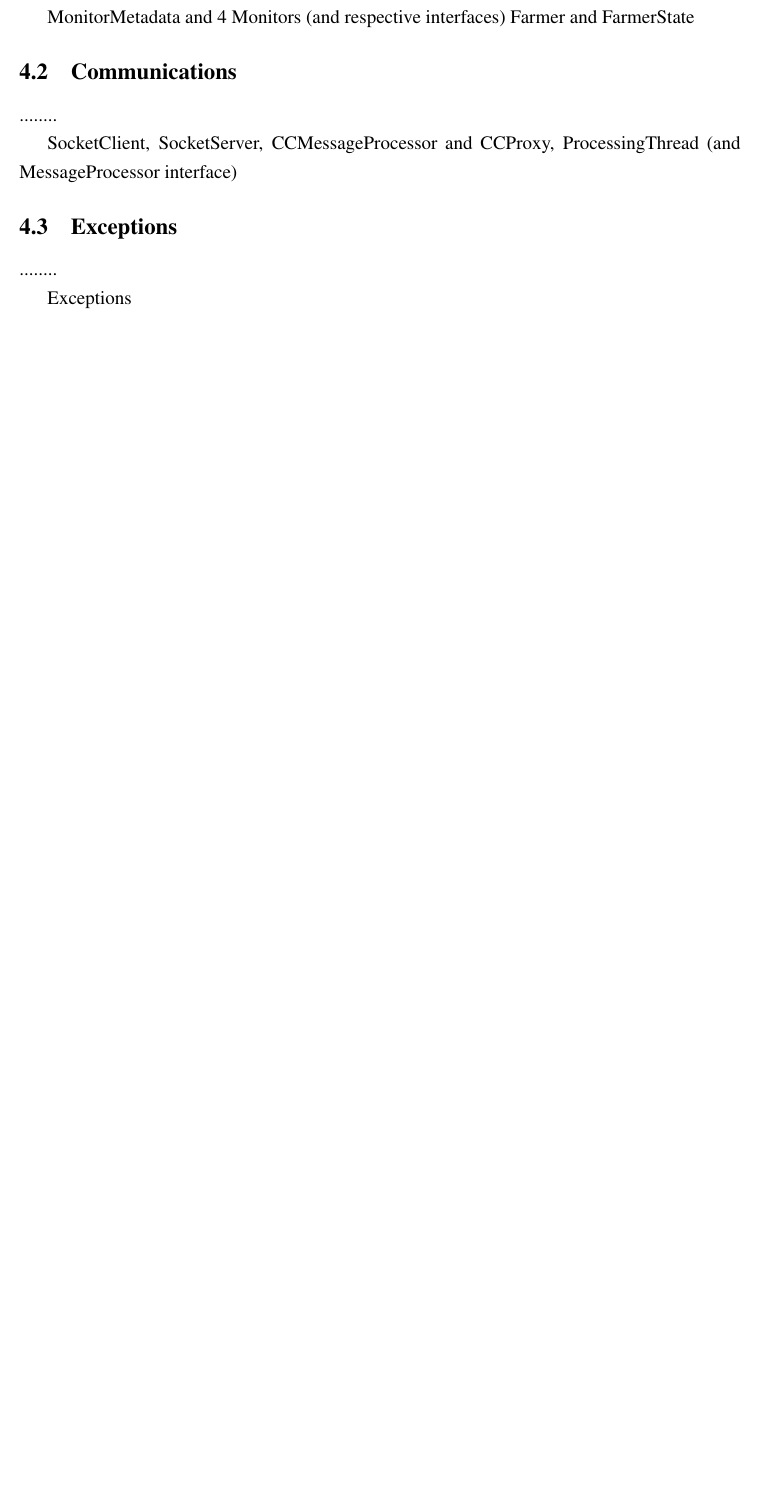
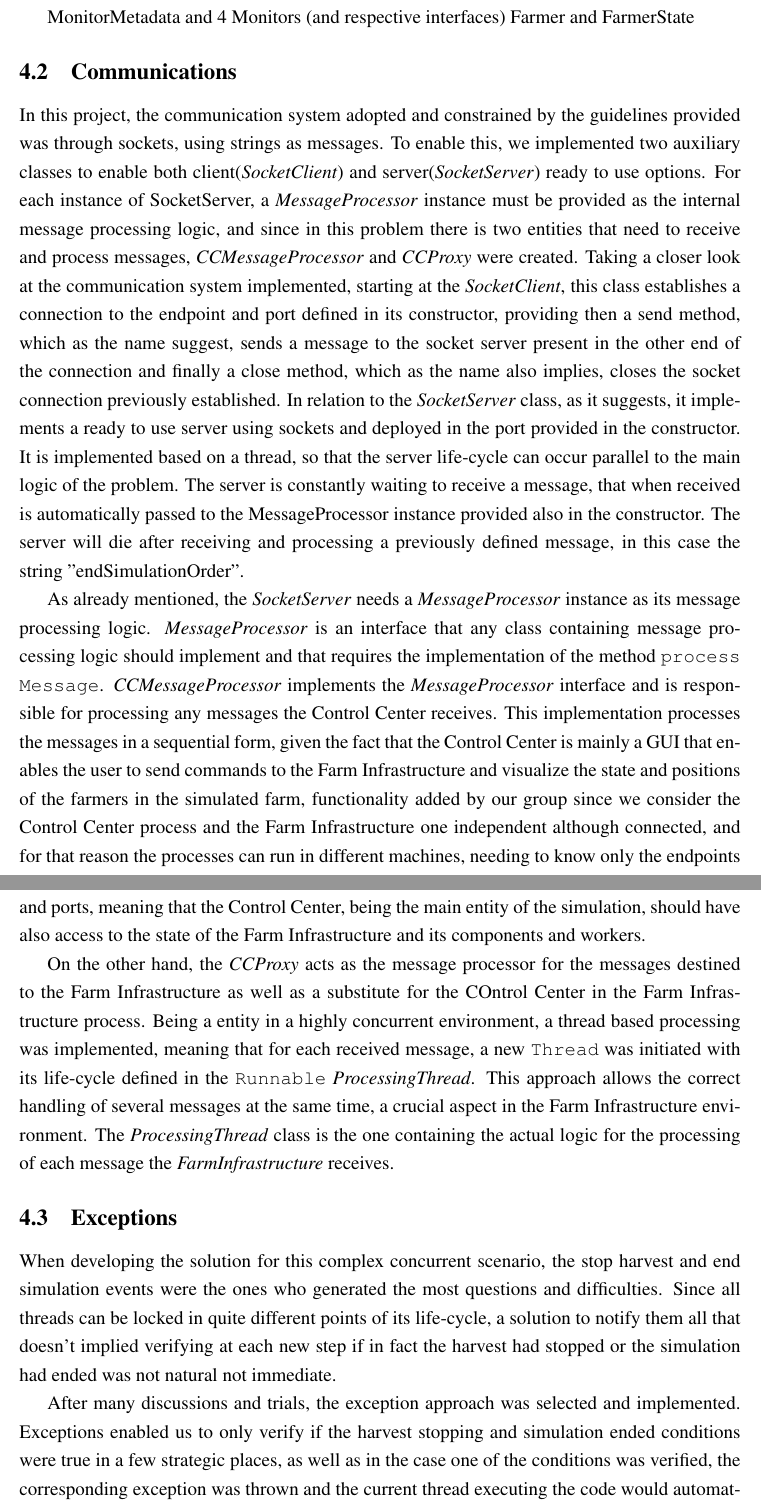
Before and after one commit to FilipePires98/VehicleSupervising, a LaTeX document (Report/report.tex): part of page 9 of 11 before the commit and two parts of pages 9 and 10 of 12 after it, the two joined at a grey line, cut so that both start at the same text, the shorter picture padded with empty space. Compiled offline with pdfLaTeX.

Commit message:
added the communicationa nd exceptions section to the report

```diff
--- a/Report/report.tex
+++ b/Report/report.tex
@@ -270,16 +270,24 @@ MonitorMetadata and 4 Monitors (and respective interfaces)
 Farmer and FarmerState
 
 \subsection{Communications} \label{communications} %%%%%%%%%%%%%%%%%%%%%%%%%%%%%%%%%%
+In this project, the communication system adopted and constrained by the guidelines provided was through sockets, using strings as messages. To enable this, we implemented two auxiliary classes to enable both client(\textit{SocketClient}) and server(\textit{SocketServer}) ready to use options. For each instance of SocketServer, a \textit{MessageProcessor} instance must be provided as the internal message processing logic, and since in this problem there is two entities that need to receive and process messages, \textit{CCMessageProcessor} and \textit{CCProxy} were created.
+Taking a closer look at the communication system implemented, starting at the \textit{SocketClient}, this class establishes a connection to the endpoint and port defined in its constructor, providing then a send method, which as the name suggest, sends a message to the socket server present in the other end of the connection and finally a close method, which as the name also implies, closes the socket connection previously established.  In relation to the \textit{SocketServer} class, as it suggests, it implements a ready to use server using sockets and deployed in the port provided in the constructor. It is implemented based on a thread, so that the server life-cycle can occur parallel to the main logic of the problem. The server is constantly waiting to receive a message, that when received is automatically passed to the MessageProcessor instance provided also in the constructor. The server will die after receiving and processing a previously defined message, in this case the string "endSimulationOrder".
 
-........
+As already mentioned, the \textit{SocketServer} needs a \textit{MessageProcessor} instance as its message processing logic. \textit{MessageProcessor} is an interface that any class containing message processing logic should implement and that requires the implementation of the method \texttt{process
+Message}. \textit{CCMessageProcessor} implements the \textit{MessageProcessor} interface and is responsible for processing any messages the Control Center receives. This implementation processes the messages in a sequential form, given the fact that the Control Center is mainly a GUI that enables the user to send commands to the Farm Infrastructure and visualize the state and positions of the farmers in the simulated farm, functionality added by our group since we consider the Control Center process and the Farm Infrastructure one independent although connected, and for that reason the processes can run in different machines, needing to know only the endpoints and ports, meaning that the Control Center, being the main entity of the simulation, should have also access to the state of the Farm Infrastructure and its components and workers.
 
-SocketClient, SocketServer, CCMessageProcessor and CCProxy, ProcessingThread (and MessageProcessor interface)
+On the other hand, the \textit{CCProxy} acts as the message processor for the messages destined to the Farm Infrastructure as well as a substitute for the COntrol Center in the Farm Infrastructure process. Being a entity in a highly concurrent environment, a thread based processing was implemented, meaning that for each received message, a new \texttt{Thread} was initiated with its life-cycle defined in the \texttt{Runnable} \textit{ProcessingThread}. This approach allows the correct handling of several messages at the same time, a crucial aspect in the Farm Infrastructure environment. The \textit{ProcessingThread} class is the one containing the actual logic for the processing of each message the \textit{FarmInfrastructure} receives.
+
+% SocketClient, SocketServer, CCMessageProcessor and CCProxy, ProcessingThread (and MessageProcessor interface)
 
 \subsection{Exceptions} %%%%%%%%%%%%%%%%%%%%%%%%%%%%%%%%%%%%%%%%%%%%%%%%%%%%%%%%%%%%%%
+When developing the solution for this complex concurrent scenario, the stop harvest and end simulation events were the ones who generated the most questions and difficulties. Since all threads can be locked in quite different points of its life-cycle, a solution to notify them all that doesn't implied verifying at each new step if in fact the harvest had stopped or the simulation had ended was not natural not immediate.
 
-........
+After many discussions and trials, the exception approach was selected and implemented. Exceptions enabled us to only verify if the harvest stopping and simulation ended conditions were true in a few strategic places, as well as in the case one of the conditions was verified, the corresponding exception was thrown and the current thread executing the code would automatically know, stop what they were doing and jump to the exception catching code, enabling us to process that event.
 
-Exceptions
+For this purpose, we create two custom exception classes, the StopHarvestSimulation and the EndSimulationException, both with self-explaining names.
+
+% Exceptions
 
 %%%%%%%%%%%%%%%%%%%%%%%% TABLE %%%%%%%%%%%%%%%%%%%%%%%%%%%%
 
```
Also changed, not shown: Report/report.pdf, 5 other files.
